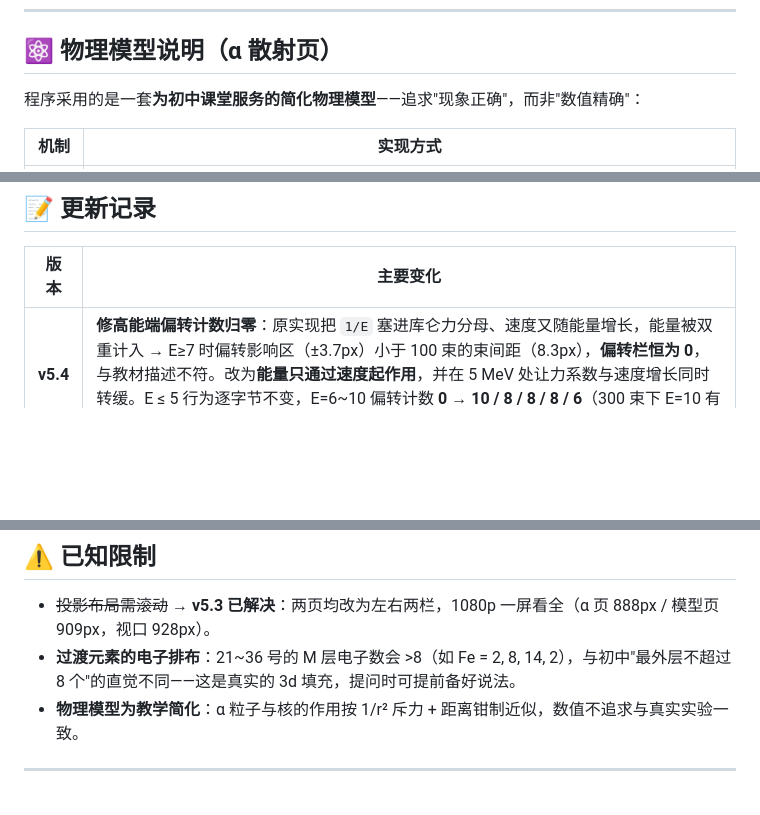
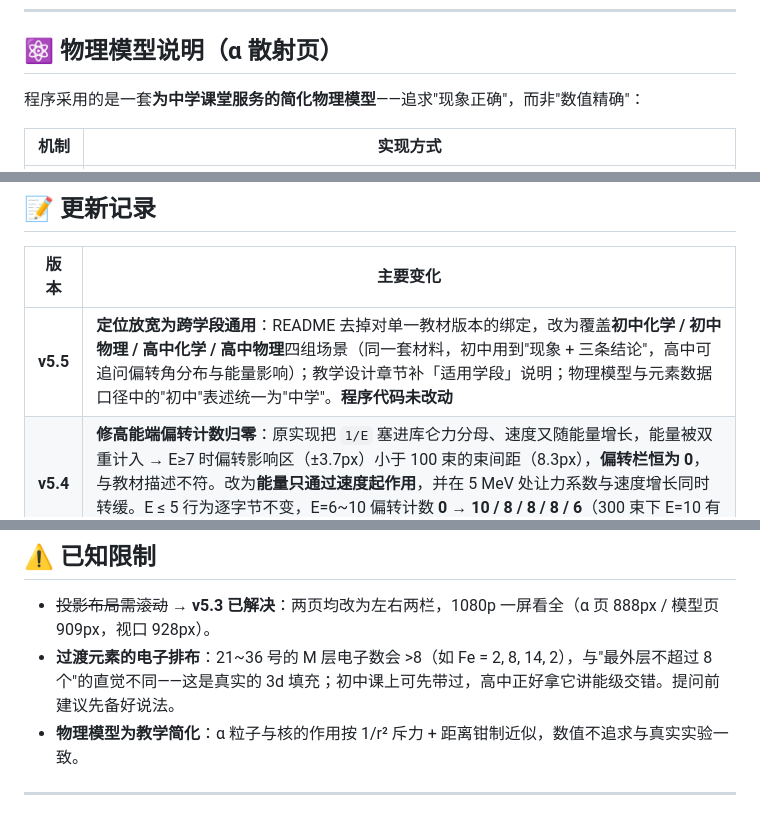
Before and after one commit to MashiroMing/alpha_scattering, a Markdown page: README.md, 3 parts joined by grey strips. GitHub-like rendering; blank space fills up the shorter version.

```diff
--- a/README.md
+++ b/README.md
@@ -120,7 +125,7 @@ alpha_scattering/
 
 ## ⚛️ 物理模型说明（α 散射页）
 
-程序采用的是一套**为初中课堂服务的简化物理模型**——追求"现象正确"，而非"数值精确"：
+程序采用的是一套**为中学课堂服务的简化物理模型**——追求"现象正确"，而非"数值精确"：
 
 | 机制 | 实现方式 |
 |---|---|
@@ -194,6 +201,7 @@ alpha_scattering/
 
 | 版本 | 主要变化 |
 |---|---|
+| **v5.5** | **定位放宽为跨学段通用**：README 去掉对单一教材版本的绑定，改为覆盖**初中化学 / 初中物理 / 高中化学 / 高中物理**四组场景（同一套材料，初中用到"现象 + 三条结论"，高中可追问偏转角分布与能量影响）；教学设计章节补「适用学段」说明；物理模型与元素数据口径中的"初中"表述统一为"中学"。**程序代码未改动** |
 | **v5.4** | **修高能端偏转计数归零**：原实现把 `1/E` 塞进库仑力分母、速度又随能量增长，能量被双重计入 → E≥7 时偏转影响区（±3.7px）小于 100 束的束间距（8.3px），**偏转栏恒为 0**，与教材描述不符。改为**能量只通过速度起作用**，并在 5 MeV 处让力系数与速度增长同时转缓。E ≤ 5 行为逐字节不变，E=6~10 偏转计数 **0 → 10 / 8 / 8 / 8 / 6**（300 束下 E=10 有 22 束）。同步修订说明区"能量管什么"与可点提示（撤箔后方可点击金核） |
 | **v5.3** | **α 散射页改左右两栏、投影一屏看全**：画布按「视口高 / 视口宽 / 820px 上限」三者取最小自动缩放（**内部分辨率仍 1200×900，物理与点击判定零改动**）；控件压成 2×2 网格 + 按钮组；统计条改三栏；**「实验说明」改为默认折叠**，展开后在右栏内自滚、页面高度不变。1080p 内容总高 **1694px → 888px**（视口 928px）。窄屏（<1080px）自动上下堆叠 |
 | **v5.2** | **双仓库镜像**：GitHub 与 Gitee 同步发布，内容完全一致；补 `.gitattributes` 统一 LF 换行 |
@@ -215,7 +223,7 @@ alpha_scattering/
 ## ⚠️ 已知限制
 
 - ~~投影布局需滚动~~ → **v5.3 已解决**：两页均改为左右两栏，1080p 一屏看全（α 页 888px / 模型页 909px，视口 928px）。
-- **过渡元素的电子排布**：21~36 号的 M 层电子数会 >8（如 Fe = 2, 8, 14, 2），与初中"最外层不超过 8 个"的直觉不同——这是真实的 3d 填充，提问时可提前备好说法。
+- **过渡元素的电子排布**：21~36 号的 M 层电子数会 >8（如 Fe = 2, 8, 14, 2），与"最外层不超过 8 个"的直觉不同——这是真实的 3d 填充；初中课上可先带过，高中正好拿它讲能级交错。提问前建议先备好说法。
 - **物理模型为教学简化**：α 粒子与核的作用按 1/r² 斥力 + 距离钳制近似，数值不追求与真实实验一致。
 
 ---
```
Also changed, not shown: other parts of README.md (+11 -4 lines).
